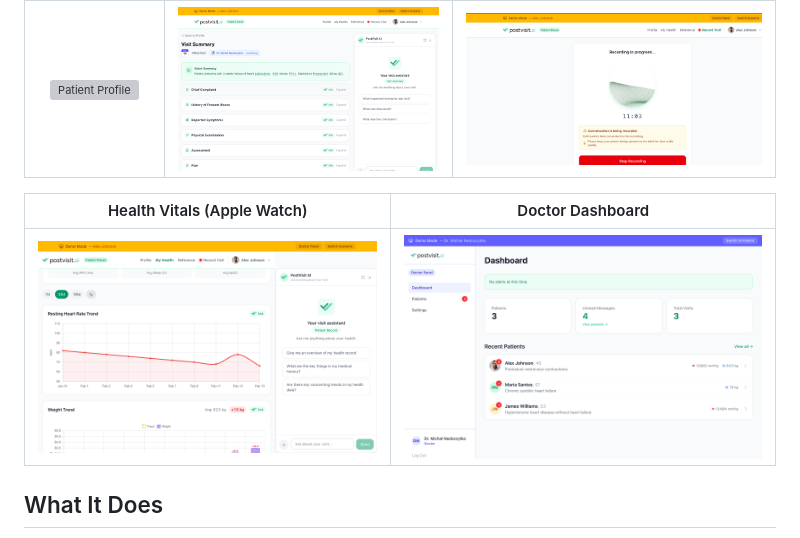
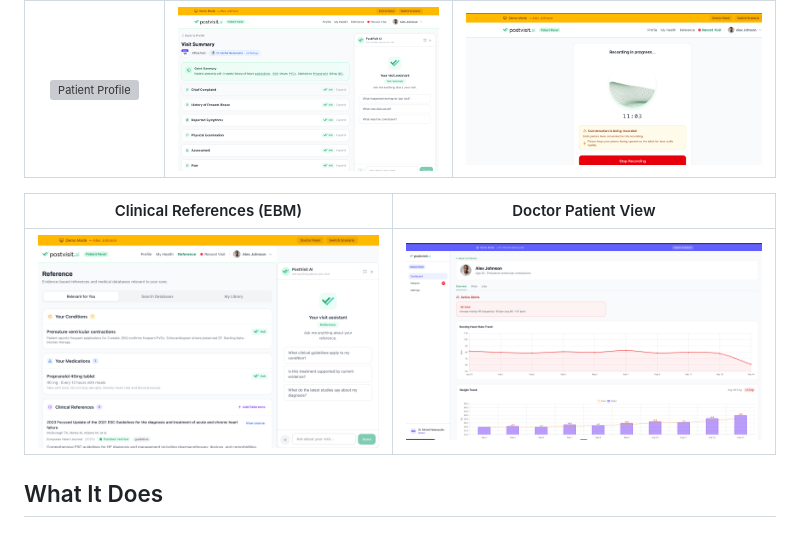
Before and after one commit to mnedoszytko/postvisit, a Markdown page: README.md, the part around the change. Drawn GitHub-style; pictures changed too: docs/screenshots/06-doctor-dashboard.png, docs/screenshots/08-reference-library.png (added); grey boxes are pictures that could not be loaded.

Commit message:
docs: Replace vitals with clinical references, update doctor screenshot
- Swap Health Vitals for Clinical References (EBM) screenshot
- Replace doctor dashboard with doctor patient detail view (HR/weight charts)

```diff
--- a/README.md
+++ b/README.md
@@ -27,9 +27,9 @@ PostVisit.ai closes this loop. It preserves the full context of a clinical visit
 |:---:|:---:|:---:|
 | ![Patient Profile](docs/screenshots/03-patient-profile.png) | ![Visit Summary](docs/screenshots/04-visit-summary.png) | ![Scribe Recording](docs/screenshots/07-scribe-recording.png) |
 
-| Health Vitals (Apple Watch) | Doctor Dashboard |
+| Clinical References (EBM) | Doctor Patient View |
 |:---:|:---:|
-| ![Vitals](docs/screenshots/05-vitals.png) | ![Doctor Dashboard](docs/screenshots/06-doctor-dashboard.png) |
+| ![Reference](docs/screenshots/08-reference-library.png) | ![Doctor Dashboard](docs/screenshots/06-doctor-dashboard.png) |
 
 ## What It Does
 
```
